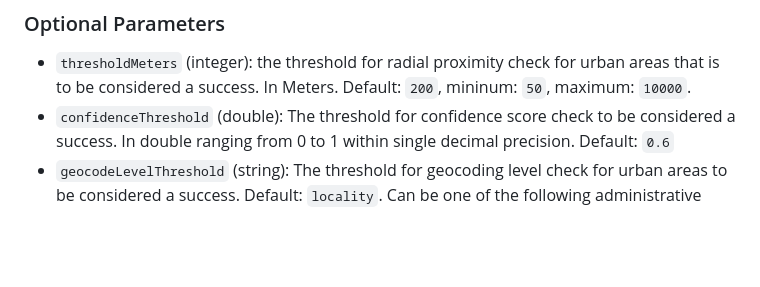
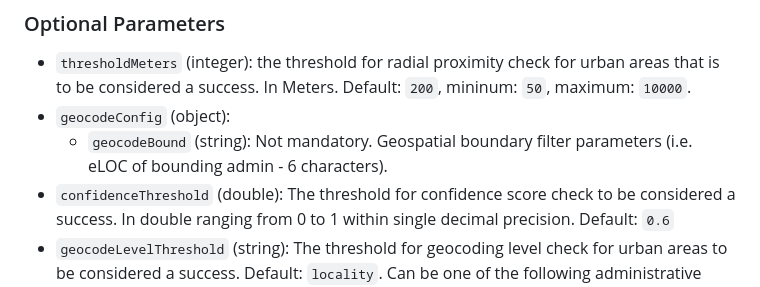
Before and after one commit to mappls-api/mappls-rest-apis, a Markdown page: mappls-reserved-apis/mappls-geoverify-api/mappls-location-verification-api-v1.md, the part around the change. Rendered like a GitHub page; blank space fills up the shorter version.

Commit message:
last updated content added.
geocodeConfig

```diff
--- a/mappls-reserved-apis/mappls-geoverify-api/mappls-location-verification-api-v1.md
+++ b/mappls-reserved-apis/mappls-geoverify-api/mappls-location-verification-api-v1.md
@@ -66,6 +66,8 @@ Content-Type: `application/json`
 ### Optional Parameters
 
 - `thresholdMeters` (integer): the threshold for radial proximity check for urban areas that is to be considered a success. In Meters. Default: `200`, mininum: `50`, maximum: `10000`.
+- `geocodeConfig` (object):
+  - `geocodeBound` (string): Not mandatory. Geospatial boundary filter parameters (i.e. eLOC of bounding admin - 6 characters).
 - `confidenceThreshold` (double): The threshold for confidence score check to be considered a success. In double ranging from 0 to 1 within single decimal precision. Default: `0.6`
 - `geocodeLevelThreshold` (string): The threshold for geocoding level check for urban areas to be considered a success. Default: `locality`. Can be one of the following administrative levels:
     - `houseNumber`(string): the houseNumber of the address/location.
```
